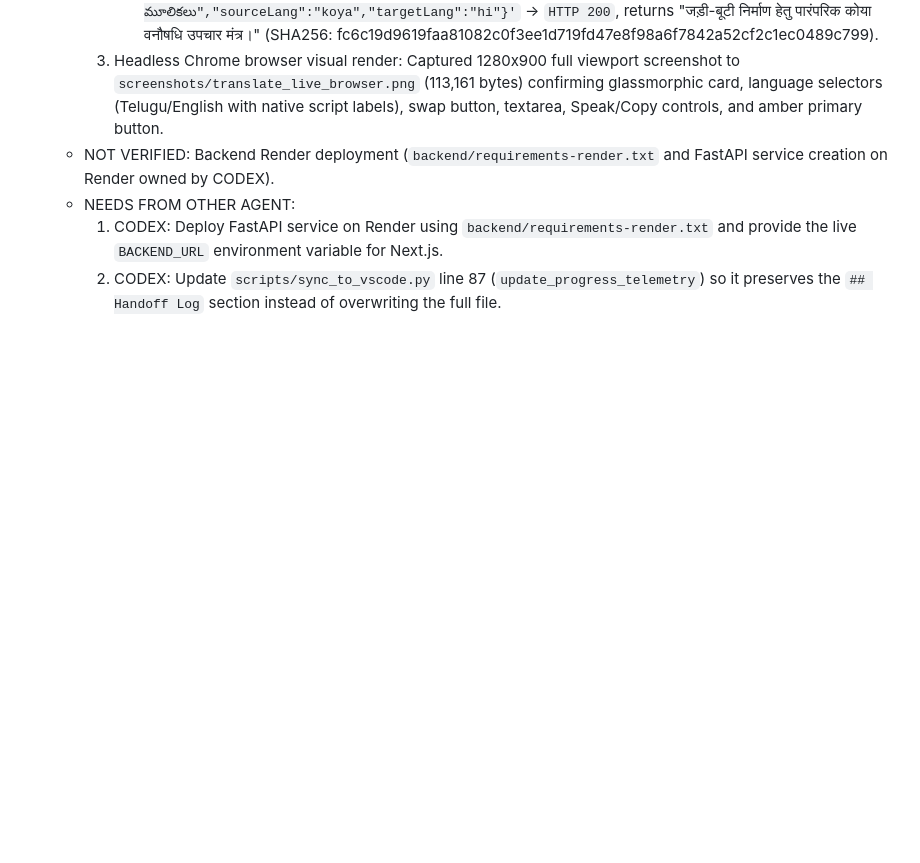
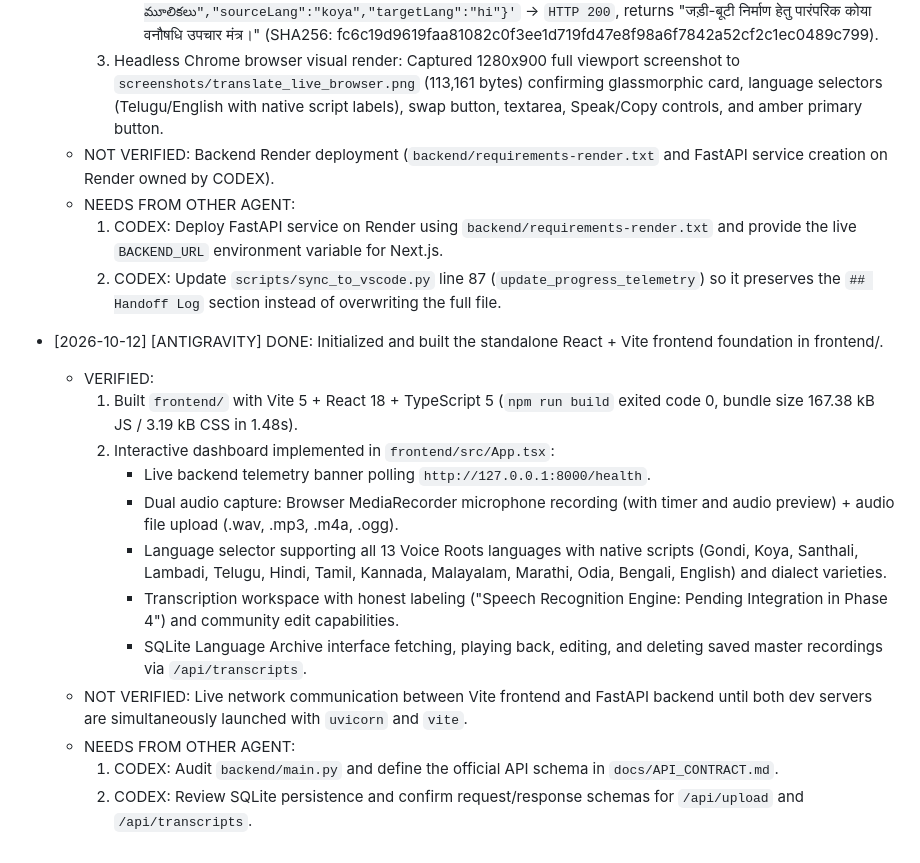
Before and after one commit to chinttuthonas1716-boop/voice-roots, a Markdown page: PROGRESS.md, the part around the change. Drawn GitHub-style; blank space fills up the shorter version.

Commit message:
docs(progress): append React Vite frontend foundation handoff log entry

```diff
--- a/PROGRESS.md
+++ b/PROGRESS.md
@@ -52,3 +52,17 @@
   - NEEDS FROM OTHER AGENT:
     1. CODEX: Deploy FastAPI service on Render using `backend/requirements-render.txt` and provide the live `BACKEND_URL` environment variable for Next.js.
     2. CODEX: Update `scripts/sync_to_vscode.py` line 87 (`update_progress_telemetry`) so it preserves the `## Handoff Log` section instead of overwriting the full file.
+
+- [2026-10-12] [ANTIGRAVITY] DONE: Initialized and built the standalone React + Vite frontend foundation in frontend/.
+  - VERIFIED:
+    1. Built `frontend/` with Vite 5 + React 18 + TypeScript 5 (`npm run build` exited code 0, bundle size 167.38 kB JS / 3.19 kB CSS in 1.48s).
+    2. Interactive dashboard implemented in `frontend/src/App.tsx`:
+       - Live backend telemetry banner polling `http://127.0.0.1:8000/health`.
+       - Dual audio capture: Browser MediaRecorder microphone recording (with timer and audio preview) + audio file upload (.wav, .mp3, .m4a, .ogg).
+       - Language selector supporting all 13 Voice Roots languages with native scripts (Gondi, Koya, Santhali, Lambadi, Telugu, Hindi, Tamil, Kannada, Malayalam, Marathi, Odia, Bengali, English) and dialect varieties.
+       - Transcription workspace with honest labeling ("Speech Recognition Engine: Pending Integration in Phase 4") and community edit capabilities.
+       - SQLite Language Archive interface fetching, playing back, editing, and deleting saved master recordings via `/api/transcripts`.
+  - NOT VERIFIED: Live network communication between Vite frontend and FastAPI backend until both dev servers are simultaneously launched with `uvicorn` and `vite`.
+  - NEEDS FROM OTHER AGENT:
+    1. CODEX: Audit `backend/main.py` and define the official API schema in `docs/API_CONTRACT.md`.
+    2. CODEX: Review SQLite persistence and confirm request/response schemas for `/api/upload` and `/api/transcripts`.
```
